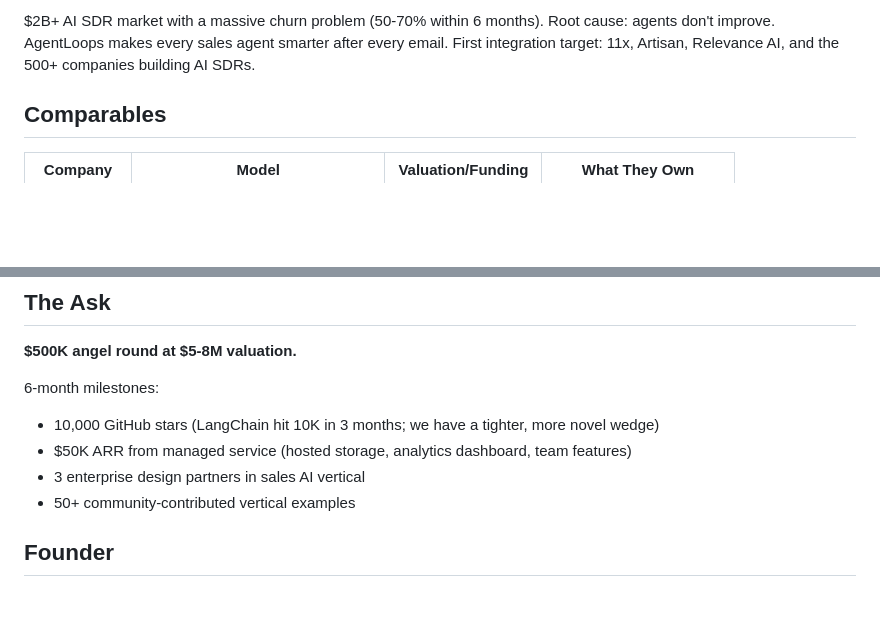
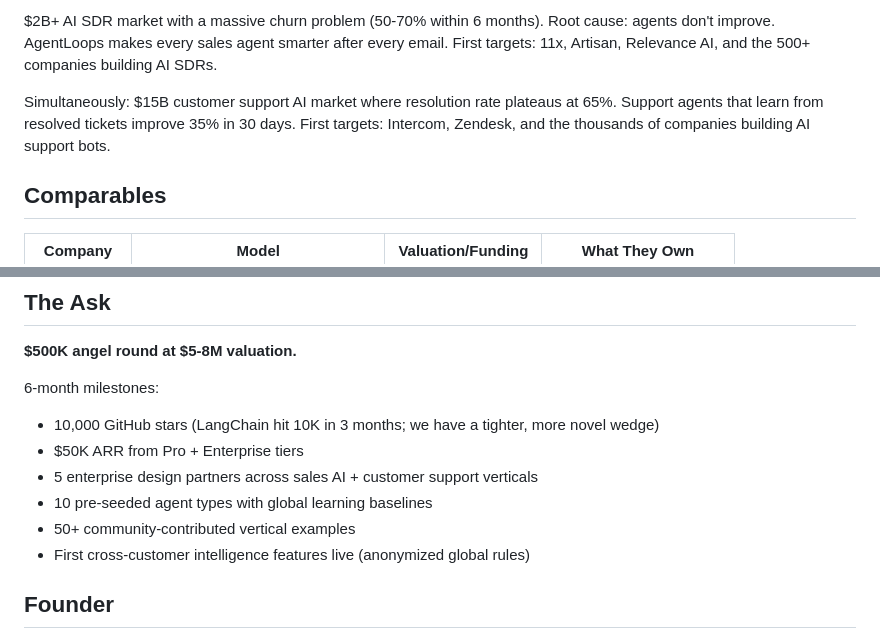
Before and after one commit to mhollweck/agentloops, a Markdown page: INVESTOR_MEMO.md, 2 parts joined by grey strips. Rendered like a GitHub page; blank space fills up the shorter version.

```diff
--- a/INVESTOR_MEMO.md
+++ b/INVESTOR_MEMO.md
@@ -50,5 +92,7 @@ loops.conventions.evolve()
 
-$2B+ AI SDR market with a massive churn problem (50-70% within 6 months). Root cause: agents don't improve. AgentLoops makes every sales agent smarter after every email. First integration target: 11x, Artisan, Relevance AI, and the 500+ companies building AI SDRs.
+$2B+ AI SDR market with a massive churn problem (50-70% within 6 months). Root cause: agents don't improve. AgentLoops makes every sales agent smarter after every email. First targets: 11x, Artisan, Relevance AI, and the 500+ companies building AI SDRs.
+
+Simultaneously: $15B customer support AI market where resolution rate plateaus at 65%. Support agents that learn from resolved tickets improve 35% in 30 days. First targets: Intercom, Zendesk, and the thousands of companies building AI support bots.
 
 ## Comparables
 
@@ -67,9 +111,11 @@ LangChain proved the playbook: open-source Python library -> developer adoption
 
 6-month milestones:
 - 10,000 GitHub stars (LangChain hit 10K in 3 months; we have a tighter, more novel wedge)
-- $50K ARR from managed service (hosted storage, analytics dashboard, team features)
-- 3 enterprise design partners in sales AI vertical
+- $50K ARR from Pro + Enterprise tiers
+- 5 enterprise design partners across sales AI + customer support verticals
+- 10 pre-seeded agent types with global learning baselines
 - 50+ community-contributed vertical examples
+- First cross-customer intelligence features live (anonymized global rules)
 
 ## Founder
 
```
Also changed, not shown: other parts of INVESTOR_MEMO.md (+47 -5 lines), docs/agent-types.md (added, +213 -0 lines).
